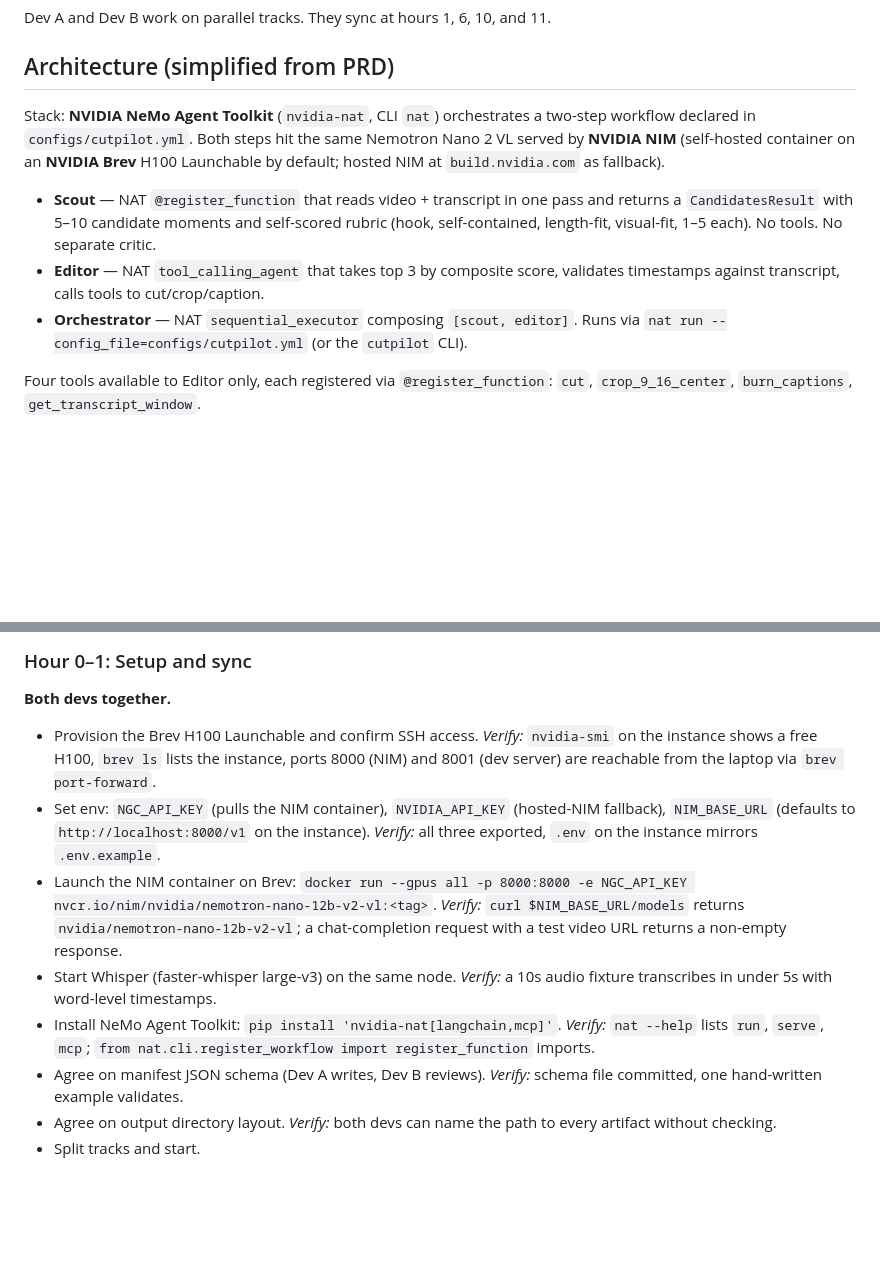
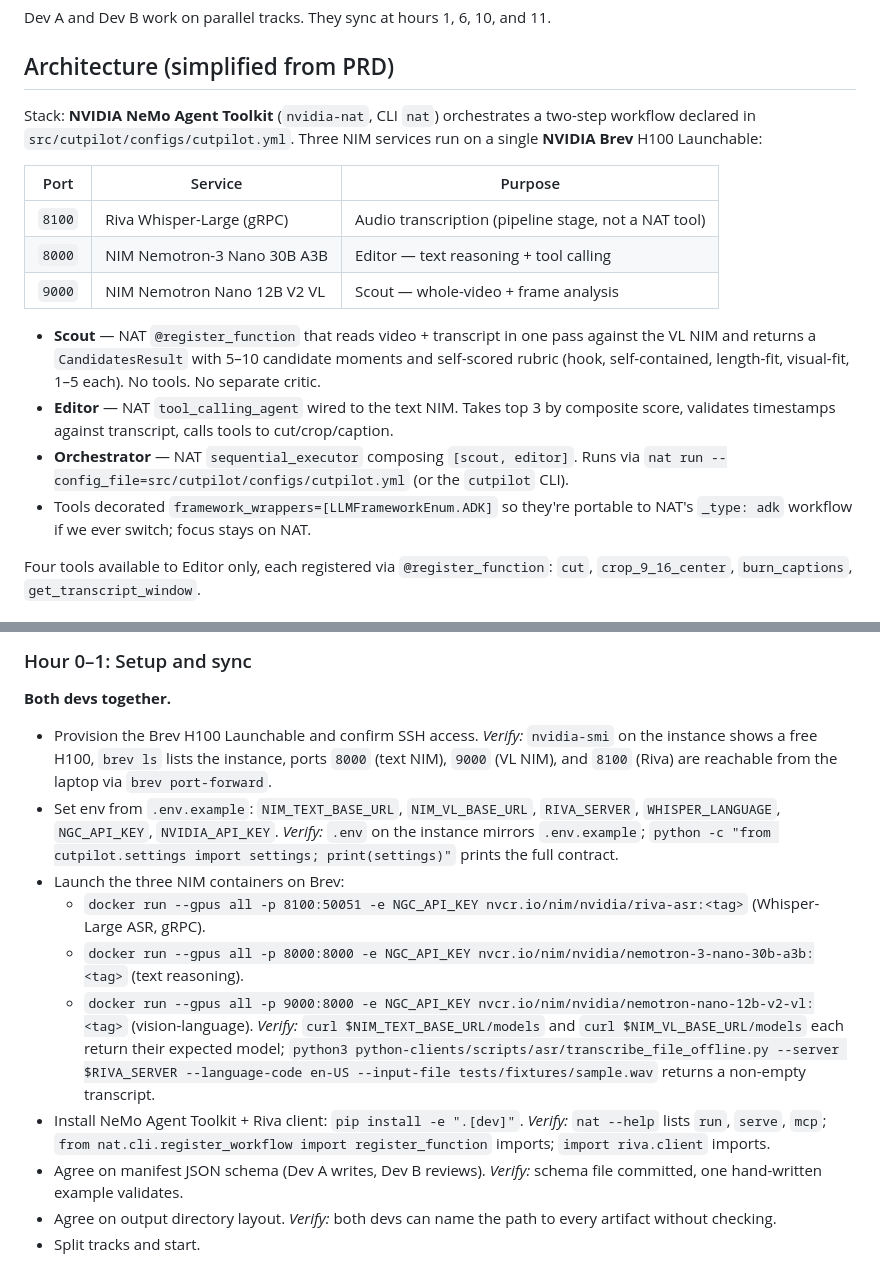
Before and after one commit to lablup/cutpilot, a Markdown page: SPRINT.md, 2 parts joined by grey strips. Drawn GitHub-style; blank space fills up the shorter version.

Commit message:
docs(sprint): three-NIM + Riva setup in Hour 0-1
Rewrites Hour 0-1 to bring up three NIM containers (Riva ASR :8100,
Nemotron-3 text :8000, Nemotron VL :9000) on the Brev instance,
mirrors the .env contract, and names the nat+riva install in one pip
command. The architecture summary gains a port table and a note that
tools are ADK-portable via framework_wrappers.

Co-Authored-By: Claude Opus 4.7 (1M context) <noreply@anthropic.com>

```diff
--- a/SPRINT.md
+++ b/SPRINT.md
@@ -20,11 +20,18 @@ Dev A and Dev B work on parallel tracks. They sync at hours 1, 6, 10, and 11.
 
 ## Architecture (simplified from PRD)
 
-Stack: **NVIDIA NeMo Agent Toolkit** (`nvidia-nat`, CLI `nat`) orchestrates a two-step workflow declared in `configs/cutpilot.yml`. Both steps hit the same Nemotron Nano 2 VL served by **NVIDIA NIM** (self-hosted container on an **NVIDIA Brev** H100 Launchable by default; hosted NIM at `build.nvidia.com` as fallback).
+Stack: **NVIDIA NeMo Agent Toolkit** (`nvidia-nat`, CLI `nat`) orchestrates a two-step workflow declared in `src/cutpilot/configs/cutpilot.yml`. Three NIM services run on a single **NVIDIA Brev** H100 Launchable:
 
-- **Scout** — NAT `@register_function` that reads video + transcript in one pass and returns a `CandidatesResult` with 5–10 candidate moments and self-scored rubric (hook, self-contained, length-fit, visual-fit, 1–5 each). No tools. No separate critic.
-- **Editor** — NAT `tool_calling_agent` that takes top 3 by composite score, validates timestamps against transcript, calls tools to cut/crop/caption.
-- **Orchestrator** — NAT `sequential_executor` composing `[scout, editor]`. Runs via `nat run --config_file=configs/cutpilot.yml` (or the `cutpilot` CLI).
+| Port | Service | Purpose |
+|---|---|---|
+| `8100` | Riva Whisper-Large (gRPC) | Audio transcription (pipeline stage, not a NAT tool) |
+| `8000` | NIM Nemotron-3 Nano 30B A3B | Editor — text reasoning + tool calling |
+| `9000` | NIM Nemotron Nano 12B V2 VL | Scout — whole-video + frame analysis |
+
+- **Scout** — NAT `@register_function` that reads video + transcript in one pass against the VL NIM and returns a `CandidatesResult` with 5–10 candidate moments and self-scored rubric (hook, self-contained, length-fit, visual-fit, 1–5 each). No tools. No separate critic.
+- **Editor** — NAT `tool_calling_agent` wired to the text NIM. Takes top 3 by composite score, validates timestamps against transcript, calls tools to cut/crop/caption.
+- **Orchestrator** — NAT `sequential_executor` composing `[scout, editor]`. Runs via `nat run --config_file=src/cutpilot/configs/cutpilot.yml` (or the `cutpilot` CLI).
+- Tools decorated `framework_wrappers=[LLMFrameworkEnum.ADK]` so they're portable to NAT's `_type: adk` workflow if we ever switch; focus stays on NAT.
 
 Four tools available to Editor only, each registered via `@register_function`: `cut`, `crop_9_16_center`, `burn_captions`, `get_transcript_window`.
 
@@ -49,11 +56,14 @@ Explicitly deferred to post-hackathon. Do not build these.
 ### Hour 0–1: Setup and sync
 
 **Both devs together.**
-- Provision the Brev H100 Launchable and confirm SSH access. *Verify:* `nvidia-smi` on the instance shows a free H100, `brev ls` lists the instance, ports 8000 (NIM) and 8001 (dev server) are reachable from the laptop via `brev port-forward`.
-- Set env: `NGC_API_KEY` (pulls the NIM container), `NVIDIA_API_KEY` (hosted-NIM fallback), `NIM_BASE_URL` (defaults to `http://localhost:8000/v1` on the instance). *Verify:* all three exported, `.env` on the instance mirrors `.env.example`.
-- Launch the NIM container on Brev: `docker run --gpus all -p 8000:8000 -e NGC_API_KEY nvcr.io/nim/nvidia/nemotron-nano-12b-v2-vl:<tag>`. *Verify:* `curl $NIM_BASE_URL/models` returns `nvidia/nemotron-nano-12b-v2-vl`; a chat-completion request with a test video URL returns a non-empty response.
-- Start Whisper (faster-whisper large-v3) on the same node. *Verify:* a 10s audio fixture transcribes in under 5s with word-level timestamps.
-- Install NeMo Agent Toolkit: `pip install 'nvidia-nat[langchain,mcp]'`. *Verify:* `nat --help` lists `run`, `serve`, `mcp`; `from nat.cli.register_workflow import register_function` imports.
+- Provision the Brev H100 Launchable and confirm SSH access. *Verify:* `nvidia-smi` on the instance shows a free H100, `brev ls` lists the instance, ports `8000` (text NIM), `9000` (VL NIM), and `8100` (Riva) are reachable from the laptop via `brev port-forward`.
+- Set env from `.env.example`: `NIM_TEXT_BASE_URL`, `NIM_VL_BASE_URL`, `RIVA_SERVER`, `WHISPER_LANGUAGE`, `NGC_API_KEY`, `NVIDIA_API_KEY`. *Verify:* `.env` on the instance mirrors `.env.example`; `python -c "from cutpilot.settings import settings; print(settings)"` prints the full contract.
+- Launch the three NIM containers on Brev:
+  - `docker run --gpus all -p 8100:50051 -e NGC_API_KEY nvcr.io/nim/nvidia/riva-asr:<tag>` (Whisper-Large ASR, gRPC).
+  - `docker run --gpus all -p 8000:8000 -e NGC_API_KEY nvcr.io/nim/nvidia/nemotron-3-nano-30b-a3b:<tag>` (text reasoning).
+  - `docker run --gpus all -p 9000:8000 -e NGC_API_KEY nvcr.io/nim/nvidia/nemotron-nano-12b-v2-vl:<tag>` (vision-language).
+  *Verify:* `curl $NIM_TEXT_BASE_URL/models` and `curl $NIM_VL_BASE_URL/models` each return their expected model; `python3 python-clients/scripts/asr/transcribe_file_offline.py --server $RIVA_SERVER --language-code en-US --input-file tests/fixtures/sample.wav` returns a non-empty transcript.
+- Install NeMo Agent Toolkit + Riva client: `pip install -e ".[dev]"`. *Verify:* `nat --help` lists `run`, `serve`, `mcp`; `from nat.cli.register_workflow import register_function` imports; `import riva.client` imports.
 - Agree on manifest JSON schema (Dev A writes, Dev B reviews). *Verify:* schema file committed, one hand-written example validates.
 - Agree on output directory layout. *Verify:* both devs can name the path to every artifact without checking.
 - Split tracks and start.
```
